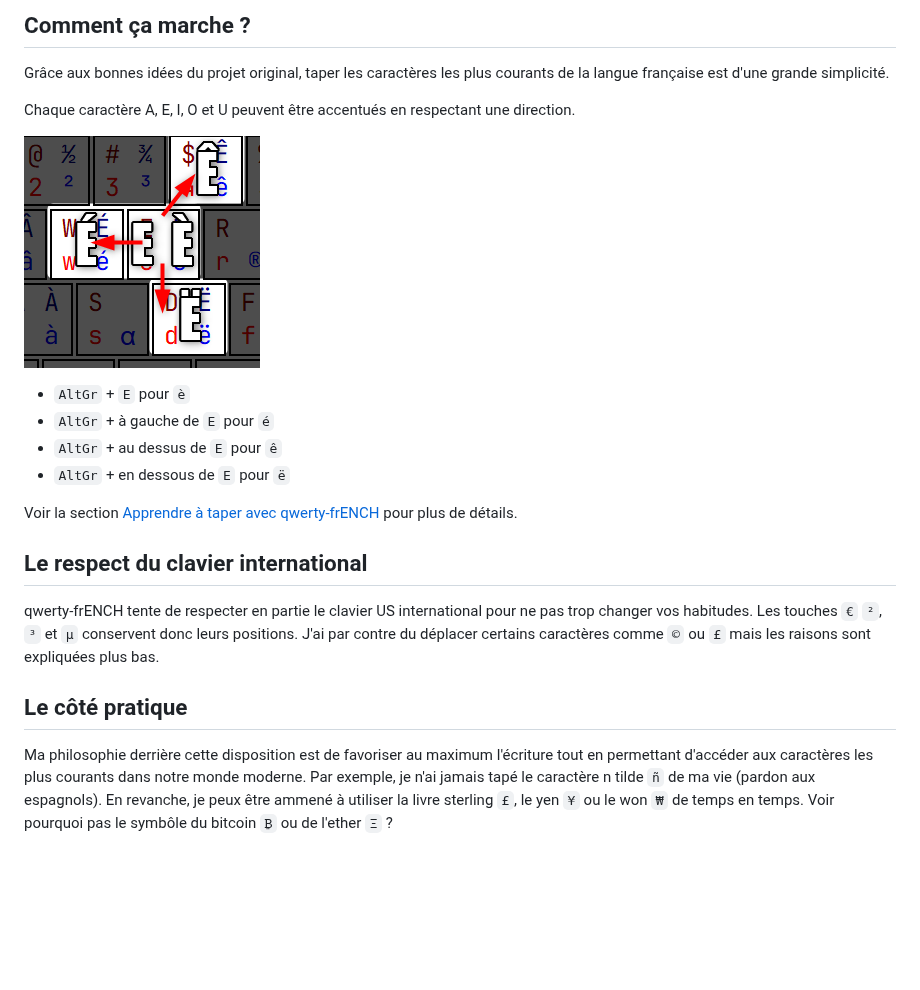
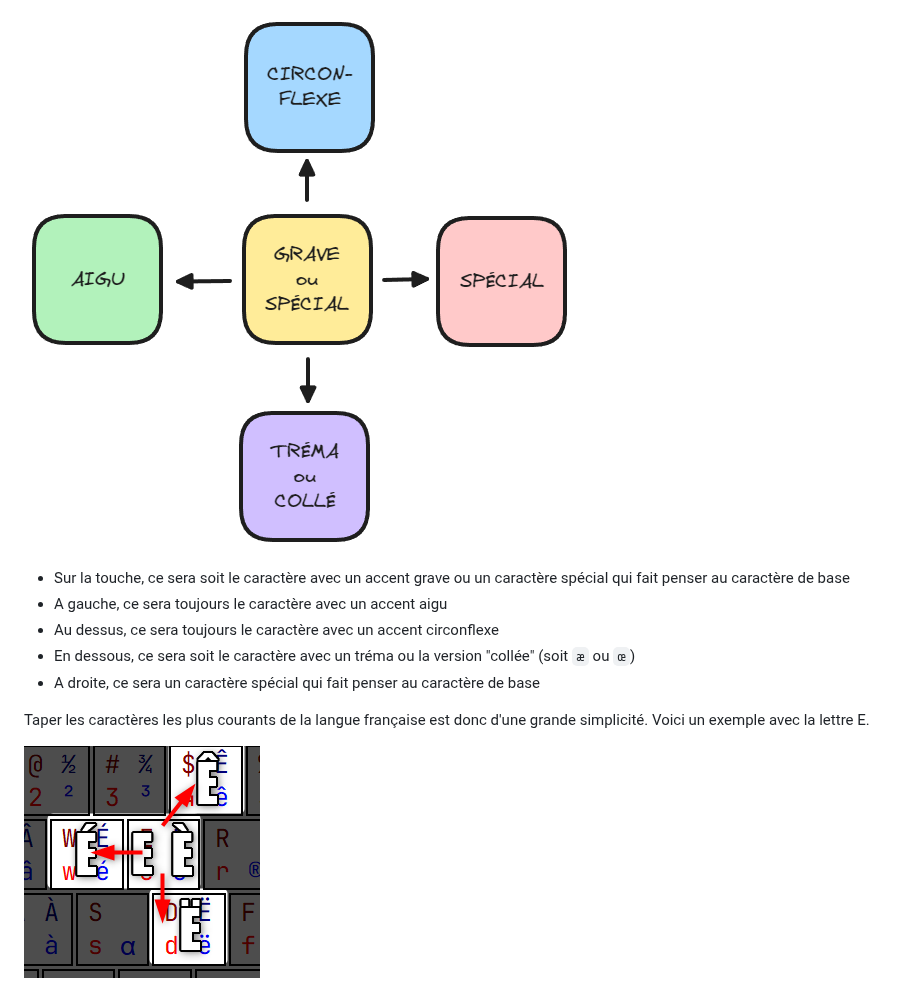
Before and after one commit to r9r-dev/qwerty-french, a Markdown page: README.md, the part around one of its changes. Rendered like a GitHub page; blank space fills up the shorter version.

```diff
--- a/README.md
+++ b/README.md
@@ -32,24 +36,13 @@ Voici le layout qwerty-frENCH.
 
-## Comment ça marche ?
+![clusters](img/clusters.png)
 
-Grâce aux bonnes idées du projet original, taper les caractères les plus courants de la langue française est d'une grande simplicité.
+- Sur la touche, ce sera soit le caractère avec un accent grave ou un caractère spécial qui fait penser au caractère de base
+- A gauche, ce sera toujours le caractère avec un accent aigu
+- Au dessus, ce sera toujours le caractère avec un accent circonflexe
+- En dessous, ce sera soit le caractère avec un tréma ou la version "collée" (soit `æ` ou `œ`)
+- A droite, ce sera un caractère spécial qui fait penser au caractère de base
 
-Chaque caractère A, E, I, O et U peuvent être accentués en respectant une direction.
+Taper les caractères les plus courants de la langue française est donc d'une grande simplicité. Voici un exemple avec la lettre E.
 
 ![accents](img/accents.png)
 
-- `AltGr` + `E` pour `è`
-- `AltGr` + à gauche de `E` pour `é`
-- `AltGr` + au dessus de `E` pour `ê`
-- `AltGr` + en dessous de `E` pour `ë`
-
-Voir la section [Apprendre à taper avec qwerty-frENCH](#apprendre-à-taper-avec-qwerty-french) pour plus de détails.
-
-## Le respect du clavier international
-
-qwerty-frENCH tente de respecter en partie le clavier US international pour ne pas trop changer vos habitudes. Les touches `€` `²`, `³` et `µ` conservent donc leurs positions. J'ai par contre du déplacer certains caractères comme `©` ou `£` mais les raisons sont expliquées plus bas.
-
-## Le côté pratique
-
-Ma philosophie derrière cette disposition est de favoriser au maximum l'écriture tout en permettant d'accéder aux caractères les plus courants dans notre monde moderne. Par exemple, je n'ai jamais tapé le caractère n tilde `ñ` de ma vie (pardon aux espagnols). En revanche, je peux être ammené à utiliser la livre sterling `£`, le yen `¥` ou le won `₩` de temps en temps. Voir pourquoi pas le symbôle du bitcoin `₿` ou de l'ether `Ξ` ?
-
```
Also changed, not shown: other parts of README.md (+21 -38 lines).
